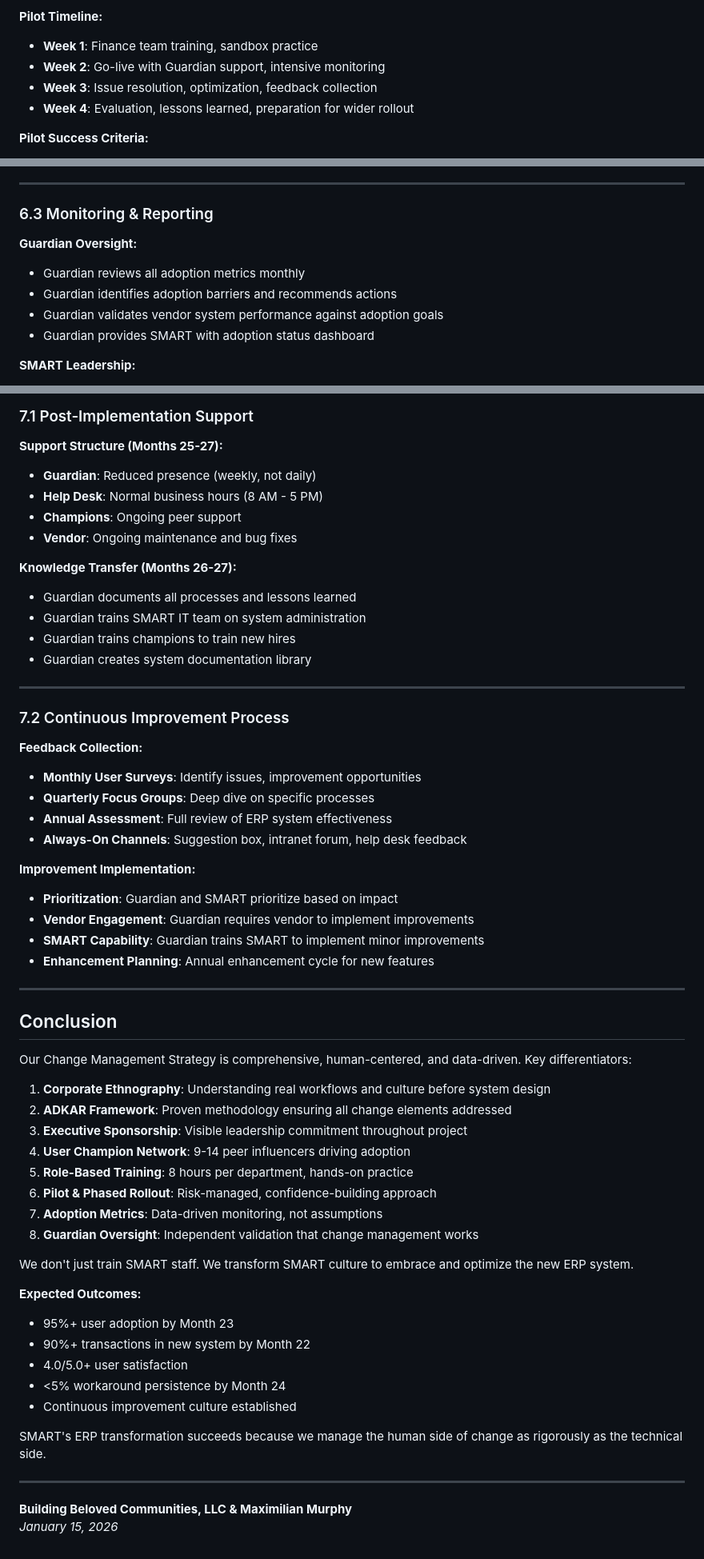
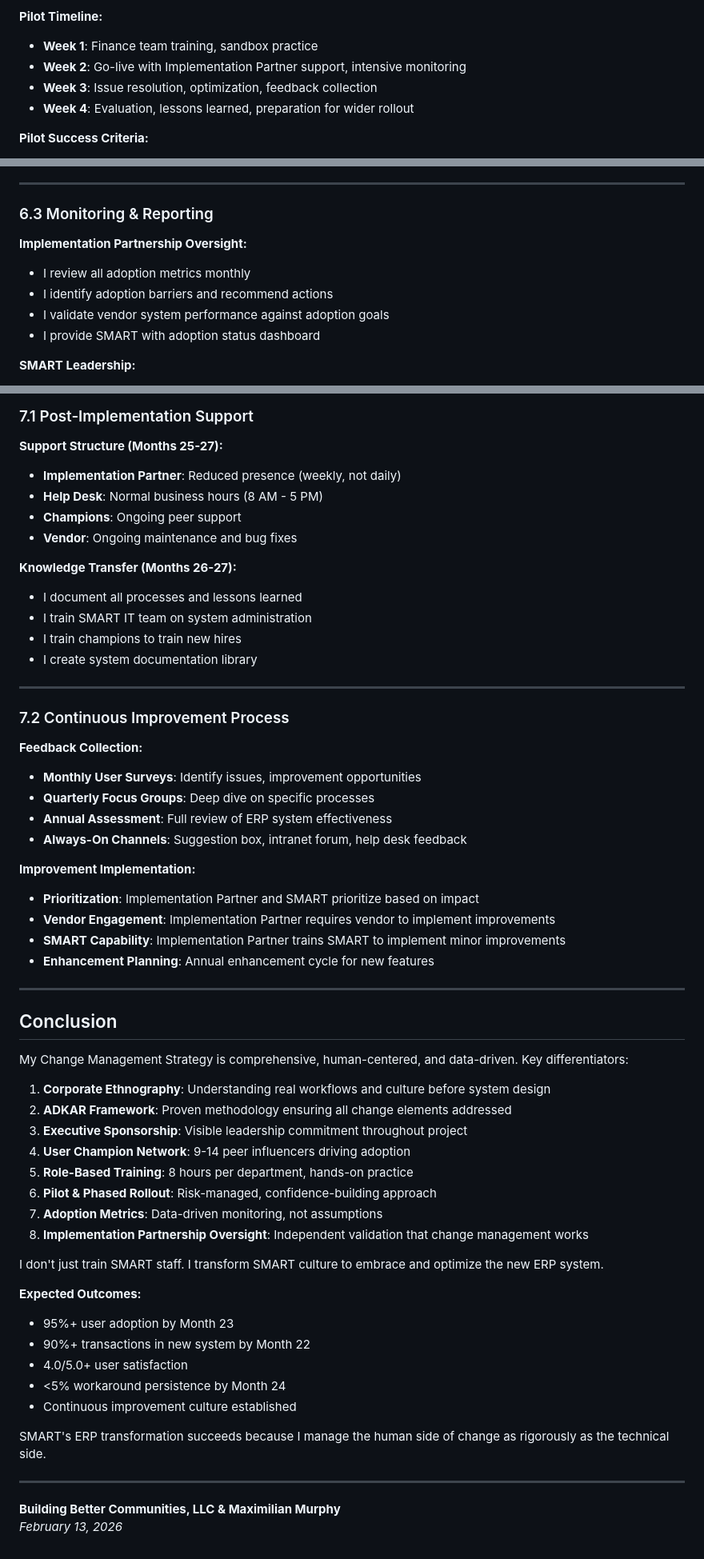
Before and after one commit to zenifold/smart-rfp-portal, a Markdown page: SMART-RFP-26-4364-Change-Management-Strategy.md, 3 parts joined by grey strips. Shown at 80% size. GitHub-like rendering.

Commit message:
Update Change Management Strategy: Replace Guardian with Implementation Partner, switch to first-person messaging, change company name

```diff
--- a/SMART-RFP-26-4364-Change-Management-Strategy.md
+++ b/SMART-RFP-26-4364-Change-Management-Strategy.md
@@ -439,7 +439,7 @@ Unlike generic change management, our approach is:
 
 **Pilot Timeline:**
 - **Week 1**: Finance team training, sandbox practice
-- **Week 2**: Go-live with Guardian support, intensive monitoring
+- **Week 2**: Go-live with Implementation Partner support, intensive monitoring
 - **Week 3**: Issue resolution, optimization, feedback collection
 - **Week 4**: Evaluation, lessons learned, preparation for wider rollout
 
@@ -562,11 +562,11 @@ Unlike generic change management, our approach is:
 
 ### 6.3 Monitoring & Reporting
 
-**Guardian Oversight:**
-- Guardian reviews all adoption metrics monthly
-- Guardian identifies adoption barriers and recommends actions
-- Guardian validates vendor system performance against adoption goals
-- Guardian provides SMART with adoption status dashboard
+**Implementation Partnership Oversight:**
+- I review all adoption metrics monthly
+- I identify adoption barriers and recommend actions
+- I validate vendor system performance against adoption goals
+- I provide SMART with adoption status dashboard
 
 **SMART Leadership:**
 - Executive sponsor receives monthly adoption report
@@ -587,16 +587,16 @@ Unlike generic change management, our approach is:
 ### 7.1 Post-Implementation Support
 
 **Support Structure (Months 25-27):**
-- **Guardian**: Reduced presence (weekly, not daily)
+- **Implementation Partner**: Reduced presence (weekly, not daily)
 - **Help Desk**: Normal business hours (8 AM - 5 PM)
 - **Champions**: Ongoing peer support
 - **Vendor**: Ongoing maintenance and bug fixes
 
 **Knowledge Transfer (Months 26-27):**
-- Guardian documents all processes and lessons learned
-- Guardian trains SMART IT team on system administration
-- Guardian trains champions to train new hires
-- Guardian creates system documentation library
+- I document all processes and lessons learned
+- I train SMART IT team on system administration
+- I train champions to train new hires
+- I create system documentation library
 
 ---
 
@@ -609,16 +609,16 @@ Unlike generic change management, our approach is:
 - **Always-On Channels**: Suggestion box, intranet forum, help desk feedback
 
 **Improvement Implementation:**
-- **Prioritization**: Guardian and SMART prioritize based on impact
-- **Vendor Engagement**: Guardian requires vendor to implement improvements
-- **SMART Capability**: Guardian trains SMART to implement minor improvements
+- **Prioritization**: Implementation Partner and SMART prioritize based on impact
+- **Vendor Engagement**: Implementation Partner requires vendor to implement improvements
+- **SMART Capability**: Implementation Partner trains SMART to implement minor improvements
 - **Enhancement Planning**: Annual enhancement cycle for new features
 
 ---
 
 ## Conclusion
 
-Our Change Management Strategy is comprehensive, human-centered, and data-driven. Key differentiators:
+My Change Management Strategy is comprehensive, human-centered, and data-driven. Key differentiators:
 
 1. **Corporate Ethnography**: Understanding real workflows and culture before system design
 2. **ADKAR Framework**: Proven methodology ensuring all change elements addressed
@@ -627,9 +627,9 @@ Our Change Management Strategy is comprehensive, human-centered, and data-driven
 5. **Role-Based Training**: 8 hours per department, hands-on practice
 6. **Pilot & Phased Rollout**: Risk-managed, confidence-building approach
 7. **Adoption Metrics**: Data-driven monitoring, not assumptions
-8. **Guardian Oversight**: Independent validation that change management works
+8. **Implementation Partnership Oversight**: Independent validation that change management works
 
-We don't just train SMART staff. We transform SMART culture to embrace and optimize the new ERP system.
+I don't just train SMART staff. I transform SMART culture to embrace and optimize the new ERP system.
 
 **Expected Outcomes:**
 - 95%+ user adoption by Month 23
@@ -638,9 +638,9 @@ We don't just train SMART staff. We transform SMART culture to embrace and optim
 - <5% workaround persistence by Month 24
 - Continuous improvement culture established
 
-SMART's ERP transformation succeeds because we manage the human side of change as rigorously as the technical side.
+SMART's ERP transformation succeeds because I manage the human side of change as rigorously as the technical side.
 
 ---
 
-**Building Beloved Communities, LLC & Maximilian Murphy**
-*January 15, 2026*
+**Building Better Communities, LLC & Maximilian Murphy**
+*February 13, 2026*
```
Also changed, not shown: other parts of SMART-RFP-26-4364-Change-Management-Strategy.md (+26 -26 lines).
